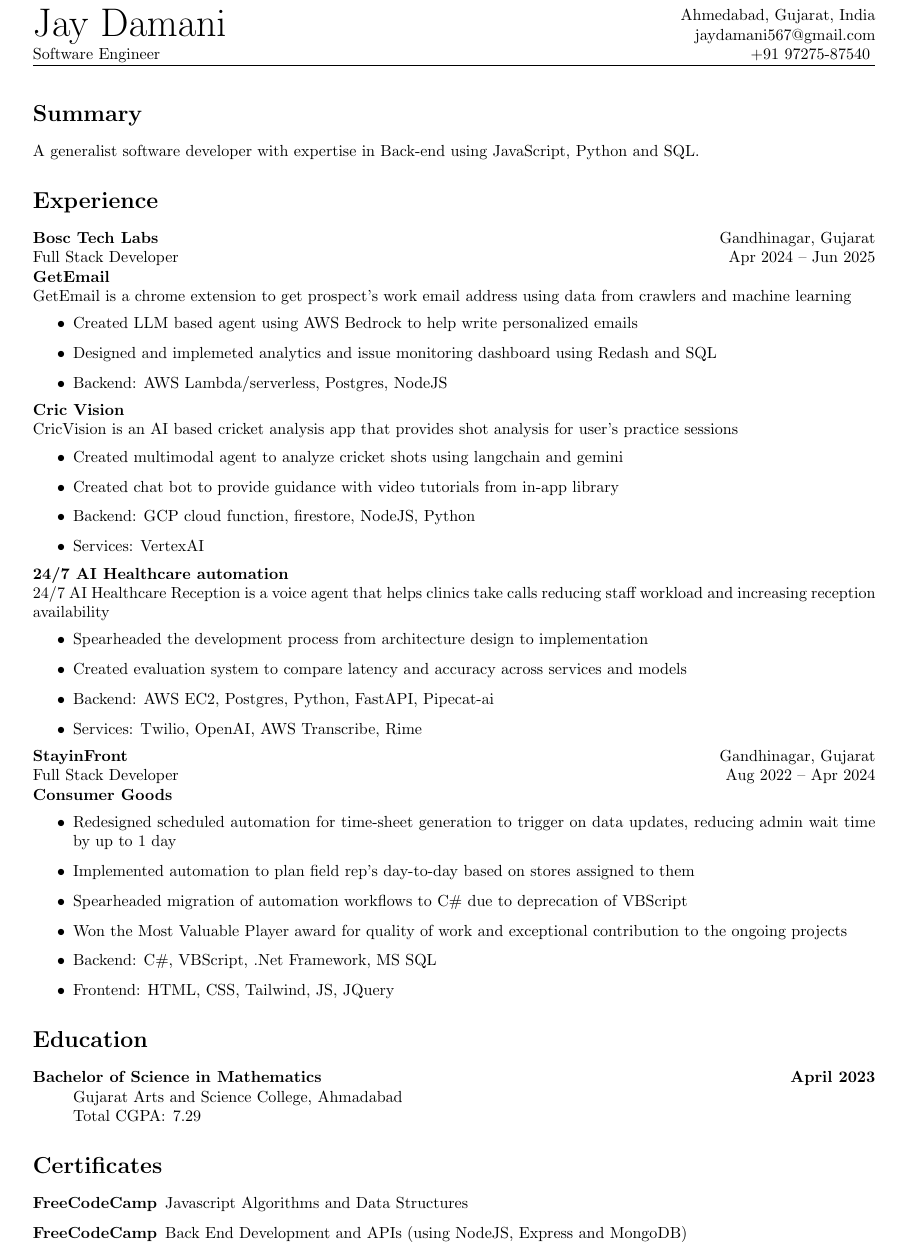
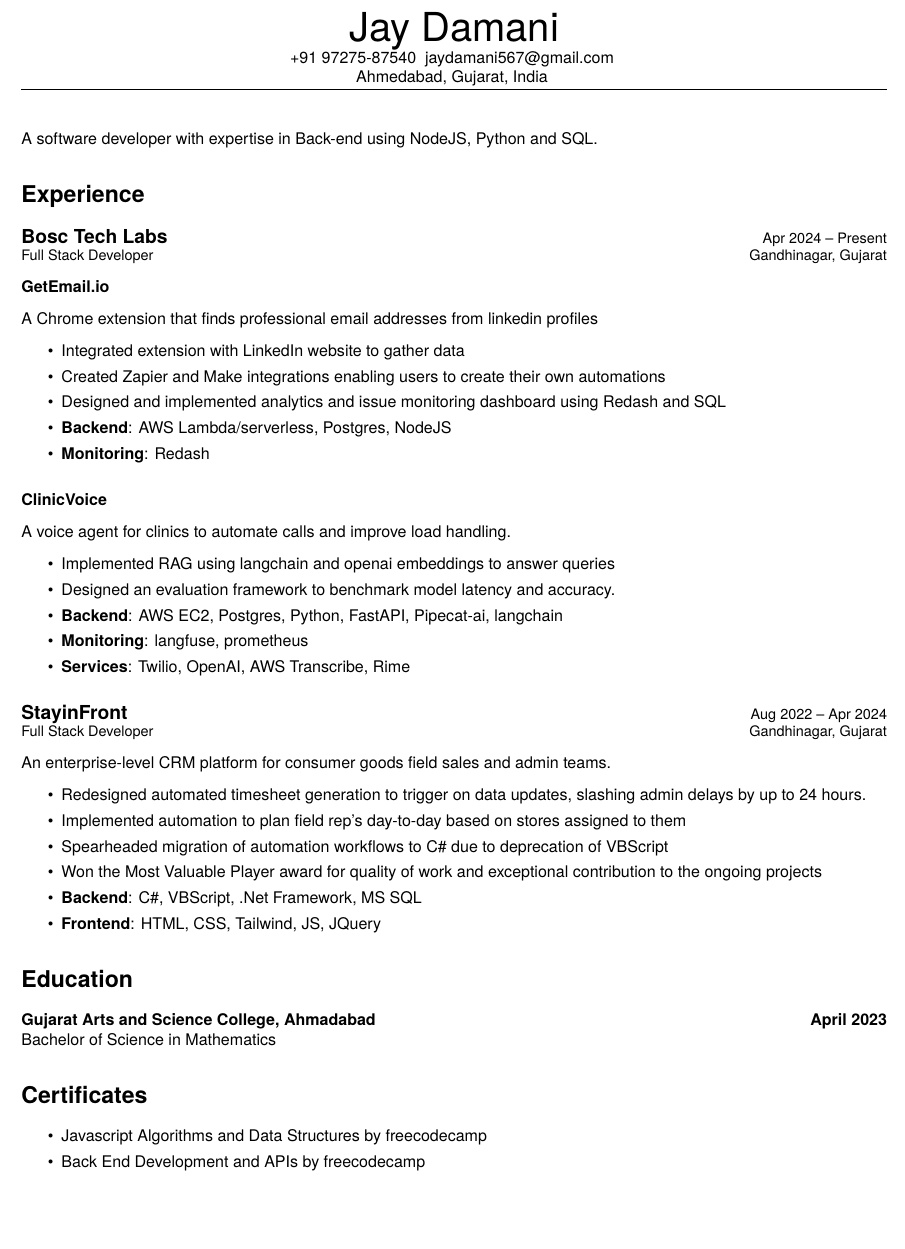
Before and after one commit to jaydamani/resume, a LaTeX document (jay_damani.tex): part of the page, cut so that both start at the same text, the shorter picture padded with empty space. Compiled offline with pdfLaTeX.

Commit message:
update contents

```diff
--- a/jay_damani.tex
+++ b/jay_damani.tex
@@ -37,101 +46,122 @@
 \begin{document}
 
 \fancyhead[L]{
-	\Huge Jay Damani \\
-	\normalsize Software Engineer
+	% \normalsize Software Engineer
 }
 
 \fancyhead[C]{
+	\Huge Jay Damani \\ \normalsize
+	\href{tel:+91-9727587540}{+91 97275-87540 }
+	\href{mailto:jaydamani567@gmail.com}{jaydamani567@gmail.com } \\
+	Ahmedabad, Gujarat, India
 }
 
 \fancyhead[R]{
-	Ahmedabad, Gujarat, India \\
-	\href{mailto:jaydamani567@gmail.com}{jaydamani567@gmail.com} \\
-	\href{tel:+91-9727587540}{+91 97275-87540}
-	% \faIcon{github}\href{https://github.com/jaydamani}{/jaydamani} \\
-	% \faIcon{linkedin}\href{https://www.linkedin.com/in/damani-jay/}{damani-jay}
 }
 
-\section{Summary}
-
-A generalist software developer with expertise in Back-end using JavaScript, Python and SQL.
+% \section{Summary}
+\noindent
+A software developer with expertise in Back-end using NodeJS, Python and SQL.
 
 \section{Experience}
-\noindent
-\textbf{Bosc Tech Labs} \hfill Gandhinagar, Gujarat \\
-Full Stack Developer \hfill Apr 2024 -- Jun 2025 \\
-\textbf{GetEmail} \\
-GetEmail is a chrome extension to get prospect's work email address using data from crawlers and machine learning
+\experiencetitle{Bosc Tech Labs}{Gandhinagar, Gujarat}{Full Stack Developer}{Apr 2024 -- Present}
+% \subsection{Bosc Tech Labs\hfill \small \textmd{Gandhinagar, Gujarat} \\
+% 	\textmd{Full Stack Developer} \hfill \textmd{Apr 2024 -- Present}}
+\subsubsection{GetEmail.io}
+A Chrome extension that finds professional email addresses from linkedin profiles
 \begin{itemize}
-	% \item Integrated extension with LinkedIn to get email from profile
-	\item Created LLM based agent using AWS Bedrock to help write personalized emails
-	      % \item Created Zapier and Make integrations for the product enabling users to create their own automations
-	\item Designed and implemeted analytics and issue monitoring dashboard using Redash and SQL
-	\item Backend: AWS Lambda/serverless, Postgres, NodeJS
+	\item Integrated extension with LinkedIn website to gather data
+	      % \item Created LLM based agent using AWS Bedrock to help write personalized emails
+	\item Created Zapier and Make integrations enabling users to create their own automations
+	\item Designed and implemented analytics and issue monitoring dashboard using Redash and SQL
+	\item \textbf{Backend}: AWS Lambda/serverless, Postgres, NodeJS
+	\item \textbf{Monitoring}: Redash
 \end{itemize}
 
-\noindent
-\textbf{Cric Vision} \\
-CricVision is an AI based cricket analysis app that provides shot analysis for user's practice sessions
+% \subsubsection{Cric Vision}
+% An AI-powered cricket training app providing per shot performance analysis.
+% \begin{itemize}
+% 	\item Created
+% 	\item Backend: GCP cloud function, firestore, Python, Flask
+% 	\item Services: VertexAI
+% \end{itemize}
+
+\subsubsection{ClinicVoice}
+A voice agent for clinics to automate calls and improve load handling.
 \begin{itemize}
-	% \item Integrated extension with LinkedIn to get email from profile
-	\item Created multimodal agent to analyze cricket shots using langchain and gemini
-	      % \item Created Zapier and Make integrations for the product enabling users to create their own automations
-	\item Created chat bot to provide guidance with video tutorials from in-app library
-	\item Backend: GCP cloud function, firestore, NodeJS, Python
-	\item Services: VertexAI
-\end{itemize}
-
-\noindent
-\textbf{24/7 AI Healthcare automation} \\
-24/7 AI Healthcare Reception is a voice agent that helps clinics take calls reducing staff workload and increasing reception availability
-\begin{itemize}
-	\item Spearheaded the development process from architecture design to implementation
-	      % \item Integrated with existing standard practice management software
-	\item Created evaluation system to compare latency and accuracy across services and models
-	\item Backend: AWS EC2, Postgres, Python, FastAPI, Pipecat-ai
-	\item Services: Twilio, OpenAI, AWS Transcribe, Rime
+	% \item Integrated with existing standard practice management software
+	% \item Built a voice pipeline orchestrated with Pipecat using STT, LLM, and TTS
+	\item Implemented RAG using langchain and openai embeddings to answer queries
+	\item Designed an evaluation framework to benchmark model latency and accuracy.
+	\item \textbf{Backend}: AWS EC2, Postgres, Python, FastAPI, Pipecat-ai, langchain
+	\item \textbf{Monitoring}: langfuse, prometheus
+	\item \textbf{Services}: Twilio, OpenAI, AWS Transcribe, Rime
 \end{itemize}
 
 
-\noindent
-\textbf{StayinFront} \hfill Gandhinagar, Gujarat \\
-Full Stack Developer \hfill Aug 2022 -- Apr 2024 \\
-\textbf{Consumer Goods}
-% \huge Consumer Goods \\
+\experiencetitle{StayinFront}{Gandhinagar, Gujarat}{Full Stack Developer}{Aug 2022 -- Apr 2024}
+% \textbf{Consumer Goods}
+An enterprise-level CRM platform for consumer goods field sales and admin teams.
 \begin{itemize}
-	\item Redesigned scheduled automation for time-sheet generation to trigger on data updates, reducing admin wait time by up to 1 day
+	\item Redesigned automated timesheet generation to trigger on data updates, slashing admin delays by up to 24 hours.
 	\item Implemented automation to plan field rep's day-to-day based on stores assigned to them
 	\item Spearheaded migration of automation workflows to C\# due to deprecation of VBScript
 	\item Won the Most Valuable Player award for quality of work and exceptional contribution to the ongoing projects
-	\item Backend: C\#, VBScript, .Net Framework, MS SQL
-	\item Frontend: HTML, CSS, Tailwind, JS, JQuery
+	\item \textbf{Backend}: C\#, VBScript, .Net Framework, MS SQL
+	\item \textbf{Frontend}: HTML, CSS, Tailwind, JS, JQuery
 \end{itemize}
 
+% \section{Skills}
+
+% \begin{description}
+% 	\item[Back End:] NodeJS, Express, MongoDB, MS SQL Server
+% 	\item[Front End:] HTML5, CSS3, React, JQuery
+% 	\item[Languages:] Javascript, Typescript, CSharp, SQL
+% 	\item[Tools:] Git, SVN, GitHub, Jest
+% \end{description}
+
+% \section{Projects}
+% \setlength\parindent{0pt}
+
+% \href{https://github.com/jaydamani/TCD}{\textbf{TCD}}
+% \begin{itemize}
+% 	\item TCD is a command based chat-bot that makes common tasks in discord easier.
+% 	\item Language/runtime: JavaScript, NodeJS
+% 	\item Libraries: discord.js, Canvas, SQLite, node-fetch
+% \end{itemize}
+
+% \href{https://github.com/jaydamani/walleteer}{\textbf{Walleteer}}
+% \begin{itemize}
+% 	\item Walleteer is a mobile app to help keep track of transactions.
+% 	\item Language/framework: TypeScript, React Native
+% 	\item Libraries: WaterMelonDB, React Native Paper
+% \end{itemize}
+
+% For more projects, please visit \href{https://github.com/jaydamani}{github.com/jaydamani}
+
 \section{Education}
-
-\begin{description}
-	\item[Bachelor of Science in Mathematics ] \hfill  \textbf{April 2023} \\
-	      Gujarat Arts and Science College, Ahmadabad
-	      \\ Total CGPA\@: 7.29
-	      % \item[Higher secondary education] % \hfill \textbf{March 2020} \\
-	      %     South International School
-	      %     \\ Total Percentage: 69\%
-	      % \item[Secondary education] % \hfill \textbf{March 2018} \\
-	      %     P.K Patel and U.D. Bhatt Secondary School
-	      %     \\ Total Percentage: 78\%
-\end{description}
+% \textfGujarat Arts and Science College \\
+% Bachelor of Science: April 2023
+% \begin{description}
+\textbf{Gujarat Arts and Science College, Ahmadabad} \hfill  \textbf{April 2023} \\
+Bachelor of Science in Mathematics
+% 	      \\ Total CGPA\@: 7.29
+% 	      % \item[Higher secondary education] % \hfill \textbf{March 2020} \\
+% 	      %     South International School
+% 	      %     \\ Total Percentage: 69\%
+% 	      % \item[Secondary education] % \hfill \textbf{March 2018} \\
+% 	      %     P.K Patel and U.D. Bhatt Secondary School
+% 	      %     \\ Total Percentage: 78\%
+% \end{description}
 
 \section{Certificates}
-\begin{description}
-	\item[FreeCodeCamp]
-	      \href{https://www.freecodecamp.org/certification/jaydamani/javascript-algorithms-and-data-structures}{
-		      Javascript Algorithms and Data Structures
-	      }
-	\item[FreeCodeCamp]
-	      \href{https://www.freecodecamp.org/certification/jaydamani/back-end-development-and-apis}{
-		      Back End Development and APIs (using NodeJS, Express and MongoDB)
-	      }
-\end{description}
+\begin{itemize}
+	\item Javascript Algorithms and Data Structures by freecodecamp
+	      % \href{https://www.freecodecamp.org/certification/jaydamani/javascript-algorithms-and-data-structures}{
+	      % }
+	\item Back End Development and APIs by freecodecamp
+	      % \href{https://www.freecodecamp.org/certification/jaydamani/back-end-development-and-apis}{
+	      % }
+\end{itemize}
 
 \end{document}
```
Also changed, not shown: jay_damani.pdf, jay_damani.tex (17 more changed lines).
